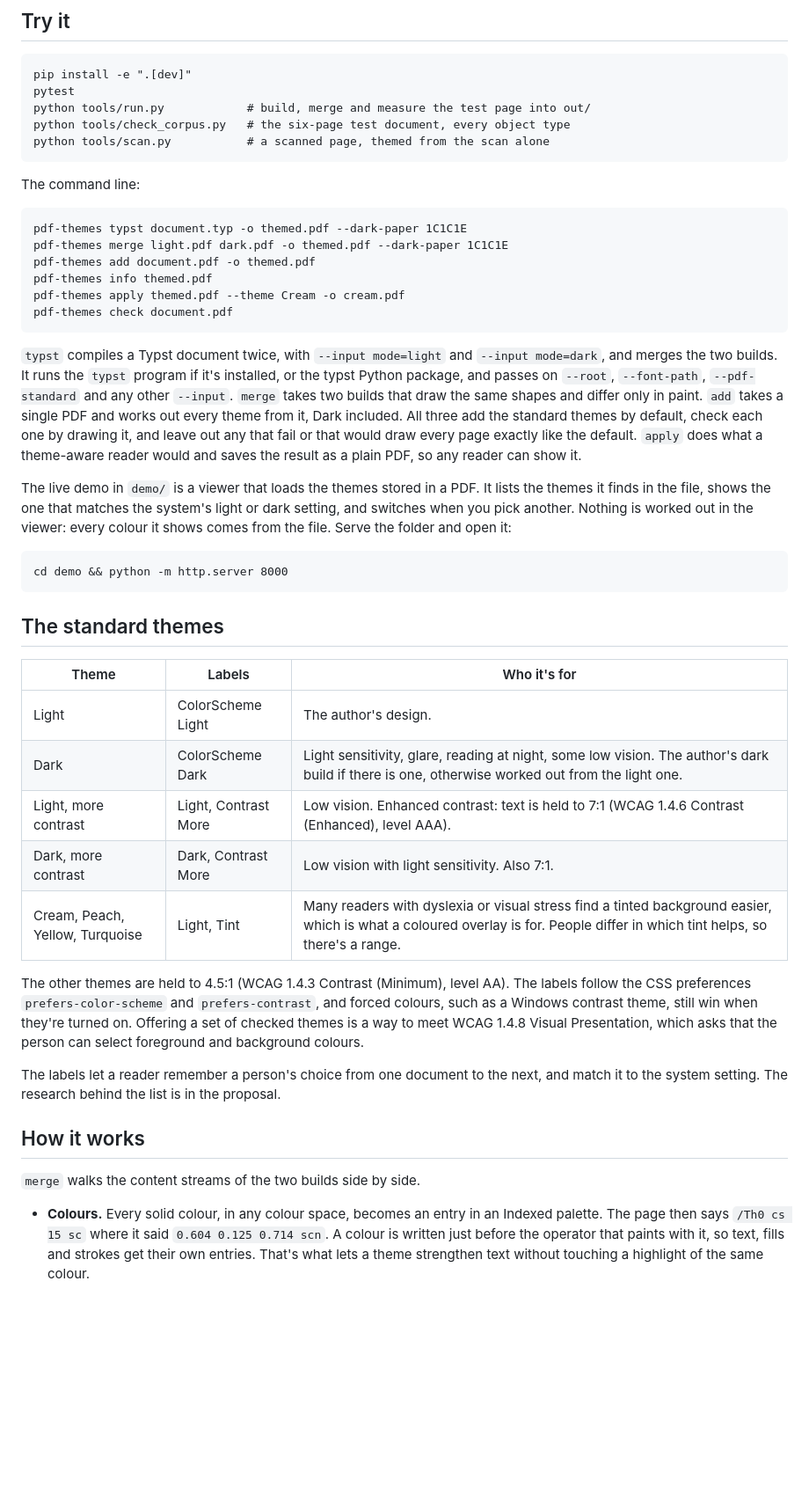
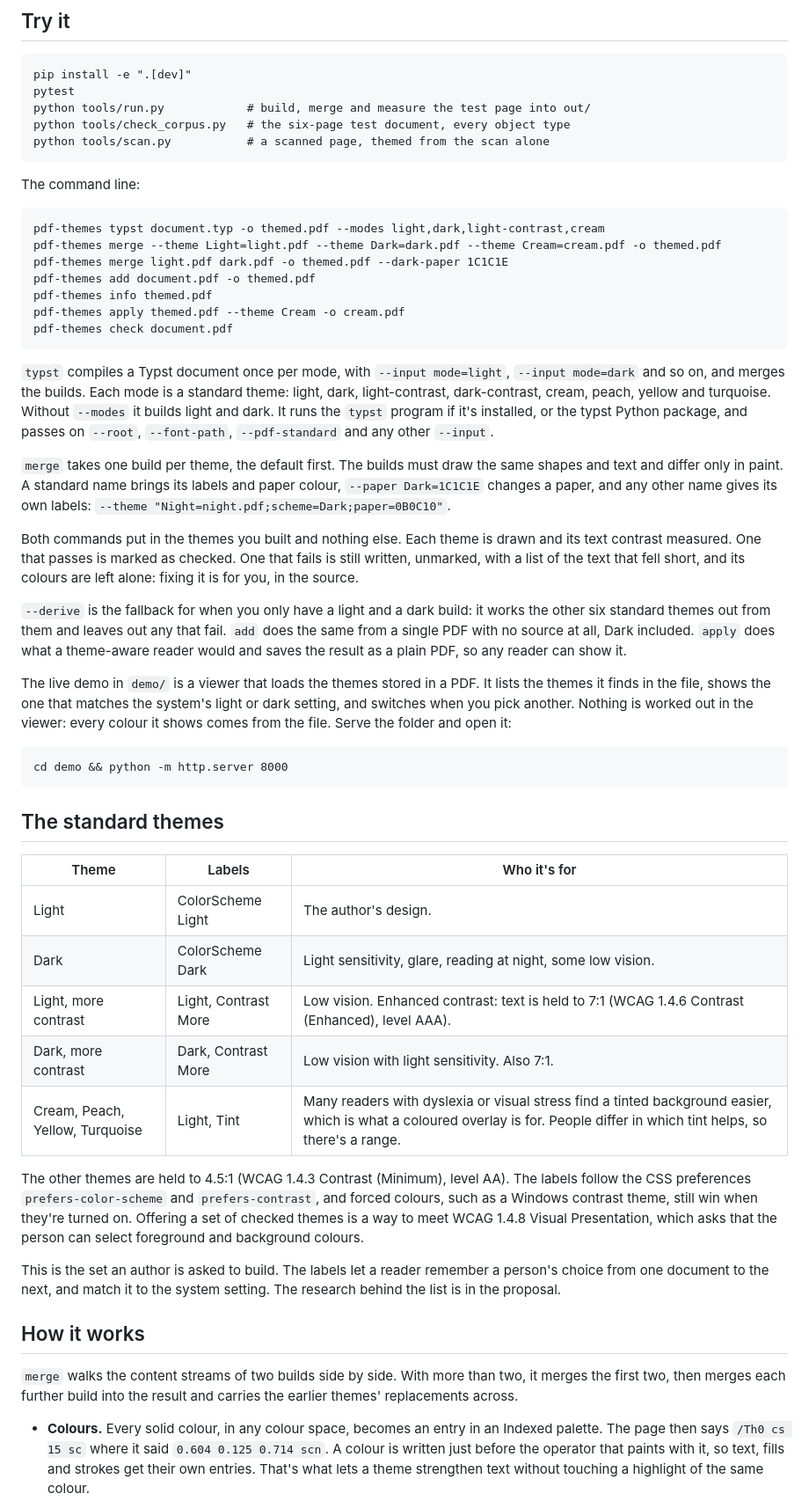
Before and after one commit to Thenewmanator15/pdf-themes, a Markdown page: README.md, the part around one of its changes. Shown at 88% size. Drawn GitHub-style; blank space fills up the shorter version.

````diff
--- a/README.md
+++ b/README.md
@@ -73,7 +97,8 @@ python tools/scan.py           # a scanned page, themed from the scan alone
 The command line:
 
 ```
-pdf-themes typst document.typ -o themed.pdf --dark-paper 1C1C1E
+pdf-themes typst document.typ -o themed.pdf --modes light,dark,light-contrast,cream
+pdf-themes merge --theme Light=light.pdf --theme Dark=dark.pdf --theme Cream=cream.pdf -o themed.pdf
 pdf-themes merge light.pdf dark.pdf -o themed.pdf --dark-paper 1C1C1E
 pdf-themes add document.pdf -o themed.pdf
 pdf-themes info themed.pdf
@@ -81,16 +106,28 @@ pdf-themes apply themed.pdf --theme Cream -o cream.pdf
 pdf-themes check document.pdf
 ```
 
-`typst` compiles a Typst document twice, with `--input mode=light` and
-`--input mode=dark`, and merges the two builds. It runs the `typst` program if
-it's installed, or the typst Python package, and passes on `--root`,
-`--font-path`, `--pdf-standard` and any other `--input`. `merge` takes two
-builds that draw the same shapes and differ only in paint. `add` takes a
-single PDF and works out every theme from it, Dark included. All three add
-the standard themes by default, check each one by drawing it, and leave out
-any that fail or that would draw every page exactly like the default. `apply`
-does what a theme-aware reader would and saves the result as a plain PDF, so
-any reader can show it.
+`typst` compiles a Typst document once per mode, with `--input mode=light`,
+`--input mode=dark` and so on, and merges the builds. Each mode is a standard
+theme: light, dark, light-contrast, dark-contrast, cream, peach, yellow and
+turquoise. Without `--modes` it builds light and dark. It runs the `typst`
+program if it's installed, or the typst Python package, and passes on
+`--root`, `--font-path`, `--pdf-standard` and any other `--input`.
+
+`merge` takes one build per theme, the default first. The builds must draw
+the same shapes and text and differ only in paint. A standard name brings its
+labels and paper colour, `--paper Dark=1C1C1E` changes a paper, and any other
+name gives its own labels: `--theme "Night=night.pdf;scheme=Dark;paper=0B0C10"`.
+
+Both commands put in the themes you built and nothing else. Each theme is
+drawn and its text contrast measured. One that passes is marked as checked.
+One that fails is still written, unmarked, with a list of the text that fell
+short, and its colours are left alone: fixing it is for you, in the source.
+
+`--derive` is the fallback for when you only have a light and a dark build: it
+works the other six standard themes out from them and leaves out any that
+fail. `add` does the same from a single PDF with no source at all, Dark
+included. `apply` does what a theme-aware reader would and saves the result
+as a plain PDF, so any reader can show it.
 
 The live demo in `demo/` is a viewer that loads the themes stored in a PDF.
 It lists the themes it finds in the file, shows the one that matches the
@@ -107,7 +144,7 @@ cd demo && python -m http.server 8000
 | Theme | Labels | Who it's for |
 | --- | --- | --- |
 | Light | ColorScheme Light | The author's design. |
-| Dark | ColorScheme Dark | Light sensitivity, glare, reading at night, some low vision. The author's dark build if there is one, otherwise worked out from the light one. |
+| Dark | ColorScheme Dark | Light sensitivity, glare, reading at night, some low vision. |
 | Light, more contrast | Light, Contrast More | Low vision. Enhanced contrast: text is held to 7:1 (WCAG 1.4.6 Contrast (Enhanced), level AAA). |
 | Dark, more contrast | Dark, Contrast More | Low vision with light sensitivity. Also 7:1. |
 | Cream, Peach, Yellow, Turquoise | Light, Tint | Many readers with dyslexia or visual stress find a tinted background easier, which is what a coloured overlay is for. People differ in which tint helps, so there's a range. |
@@ -119,13 +156,15 @@ still win when they're turned on. Offering a set of checked themes is a way
 to meet WCAG 1.4.8 Visual Presentation, which asks that the person can select
 foreground and background colours.
 
-The labels let a reader remember a person's choice from one document to the
-next, and match it to the system setting. The research behind the list is in
-the proposal.
+This is the set an author is asked to build. The labels let a reader
+remember a person's choice from one document to the next, and match it to the
+system setting. The research behind the list is in the proposal.
 
 ## How it works
 
-`merge` walks the content streams of the two builds side by side.
+`merge` walks the content streams of two builds side by side. With more than
+two, it merges the first two, then merges each further build into the result
+and carries the earlier themes' replacements across.
 
 - **Colours.** Every solid colour, in any colour space, becomes an entry in an
   Indexed palette. The page then says `/Th0 cs 15 sc` where it said
````
Also changed, not shown: other parts of README.md (+62 -28 lines), SPEC.md (+18 -4 lines).
